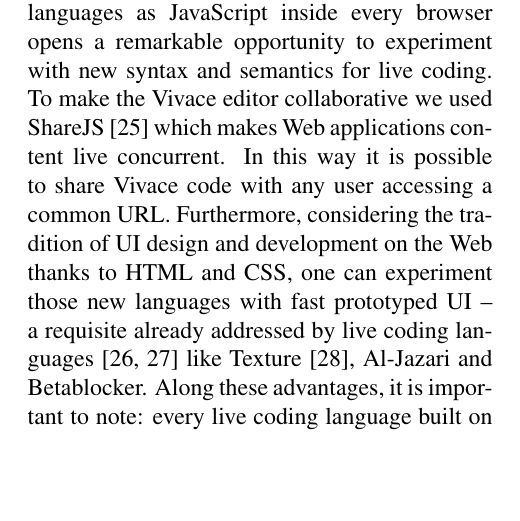
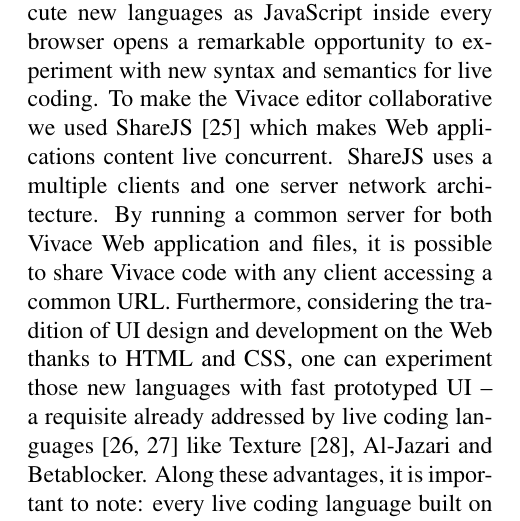
Before and after one commit to automata/cmj-vivace, a LaTeX paper (sbcm/sbcm2017-template.tex): part of one column of page 4 of 9, cut so that both start at the same text, the shorter picture padded with empty space. Compiled offline with pdfLaTeX.

Commit message:
Fix code samples and add network arch for rev

```diff
--- a/sbcm/sbcm2017-template.tex
+++ b/sbcm/sbcm2017-template.tex
@@ -304,8 +304,10 @@ parser. This flexibility to parse and execute new languages as
 JavaScript inside every browser opens a remarkable opportunity to
 experiment with new syntax and semantics for live coding. To make the
 Vivace editor collaborative we used ShareJS~\cite{sharejs} which makes
-Web applications content live concurrent. In this way it is possible
-to share Vivace code with any user accessing a common
+Web applications content live concurrent. ShareJS uses a multiple clients and
+one server network architecture. By running a common server for both
+Vivace Web application and files, it is possible
+to share Vivace code with any client accessing a common
 URL. Furthermore, considering the tradition of UI design and
 development on the Web thanks to HTML and CSS, one can experiment
 those new languages with fast prototyped UI -- a requisite already
```
Also changed, not shown: sbcm/sbcm2017-template.tex (4 more changed lines).
